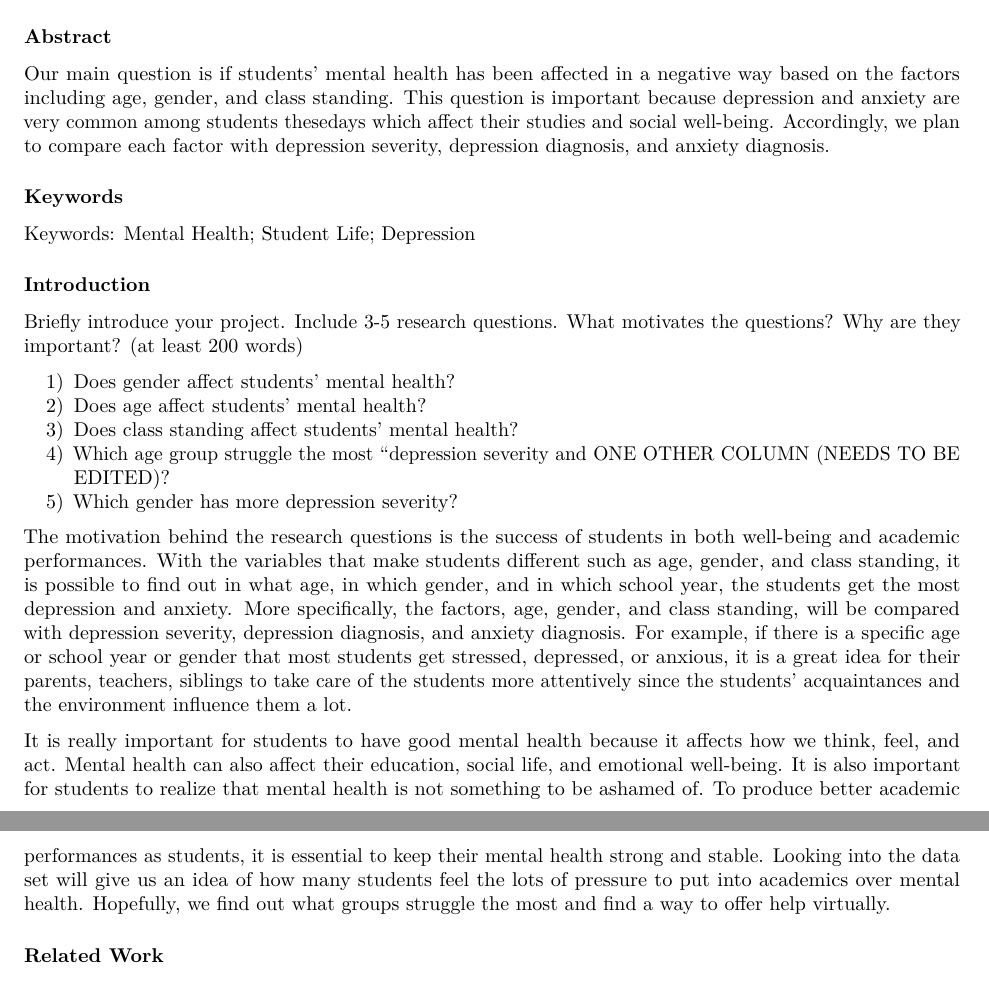
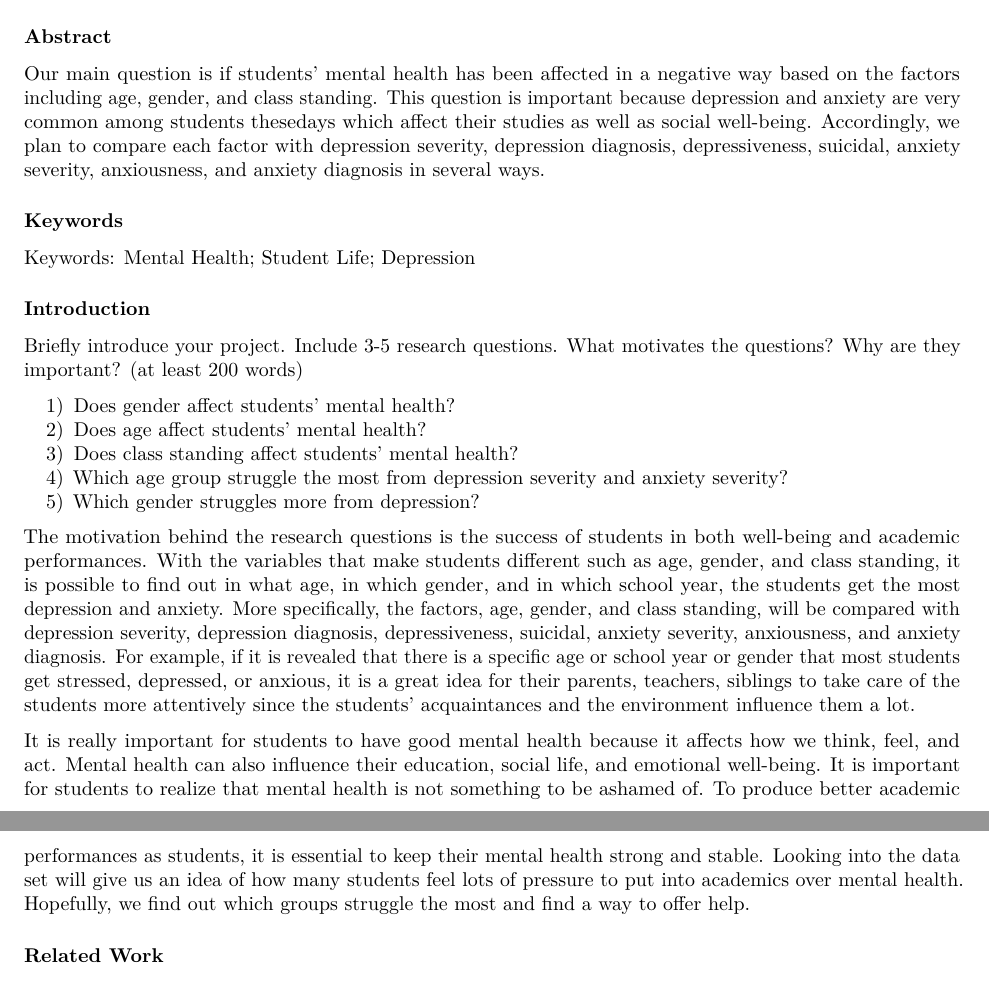
Before and after one commit to info-201a-wi23/exploratory-analysis-BadaLee2000, an R Markdown document (index.Rmd): two parts of pages 1 and 2 of 9, joined at a grey line, cut so that both start at the same text. Rendered offline with R 4.5, knitr and Pandoc, then LaTeX, with nearby package versions.

Commit message:
edits on Jamie's part

```diff
--- a/index.Rmd
+++ b/index.Rmd
@@ -22,7 +22,7 @@ February 20, 2023 (Winter 2023)
 
 ### Abstract
 
-Our main question is if students' mental health has been affected in a negative way based on the factors including age, gender, and class standing. This question is important because depression and anxiety are very common among students thesedays which affect their studies and social well-being. Accordingly, we plan to compare each factor with depression severity, depression diagnosis, and anxiety diagnosis.
+Our main question is if students' mental health has been affected in a negative way based on the factors including age, gender, and class standing. This question is important because depression and anxiety are very common among students thesedays which affect their studies as well as social well-being. Accordingly, we plan to compare each factor with depression severity, depression diagnosis, depressiveness, suicidal, anxiety severity, anxiousness, and anxiety diagnosis in several ways.
 
 ### Keywords
 
@@ -35,12 +35,12 @@ Briefly introduce your project.  Include 3-5 research questions. What motivates
 1) Does gender affect students' mental health?
 2) Does age affect students' mental health?
 3) Does class standing affect students' mental health?
-4) Which age group struggle the most "depression severity and ONE OTHER COLUMN (NEEDS TO BE EDITED)?
-5) Which gender has more depression severity?
+4) Which age group struggle the most from depression severity and anxiety severity?
+5) Which gender struggles more from depression?
 
-The motivation behind the research questions is the success of students in both well-being and academic performances. With the variables that make students different such as age, gender, and class standing, it is possible to find out in what age, in which gender, and in which school year, the students get the most depression and anxiety. More specifically, the factors, age, gender, and class standing, will be compared with depression severity, depression diagnosis, and anxiety diagnosis. For example, if there is a specific age or school year or gender that most students get stressed, depressed, or anxious, it is a great idea for their parents, teachers, siblings to take care of the students more attentively since the students' acquaintances and the environment influence them a lot.
+The motivation behind the research questions is the success of students in both well-being and academic performances. With the variables that make students different such as age, gender, and class standing, it is possible to find out in what age, in which gender, and in which school year, the students get the most depression and anxiety. More specifically, the factors, age, gender, and class standing, will be compared with depression severity, depression diagnosis, depressiveness, suicidal, anxiety severity, anxiousness, and anxiety diagnosis. For example, if it is revealed that there is a specific age or school year or gender that most students get stressed, depressed, or anxious, it is a great idea for their parents, teachers, siblings to take care of the students more attentively since the students' acquaintances and the environment influence them a lot.
 
-It is really important for students to have good mental health because it affects how we think, feel, and act. Mental health can also affect their education, social life, and emotional well-being. It is also important for students to realize that mental health is not something to be ashamed of. To produce better academic performances as students, it is essential to keep their mental health strong and stable. Looking into the data set will give us an idea of how many students feel the lots of pressure to put into academics over mental health. Hopefully, we find out what groups struggle the most and find a way to offer help virtually.
+It is really important for students to have good mental health because it affects how we think, feel, and act. Mental health can also influence their education, social life, and emotional well-being. It is important for students to realize that mental health is not something to be ashamed of. To produce better academic performances as students, it is essential to keep their mental health strong and stable. Looking into the data set will give us an idea of how many students feel lots of pressure to put into academics over mental health. Hopefully, we find out which groups struggle the most and find a way to offer help.
 
 ### Related Work
 
```
Also changed, not shown: index.tex (added), index.Rmd (2 more changed lines), 2 other files.
